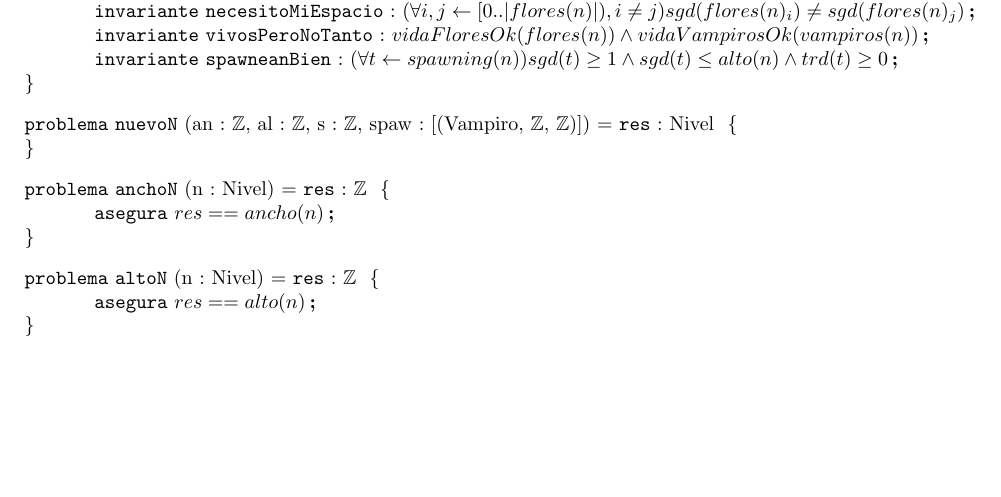
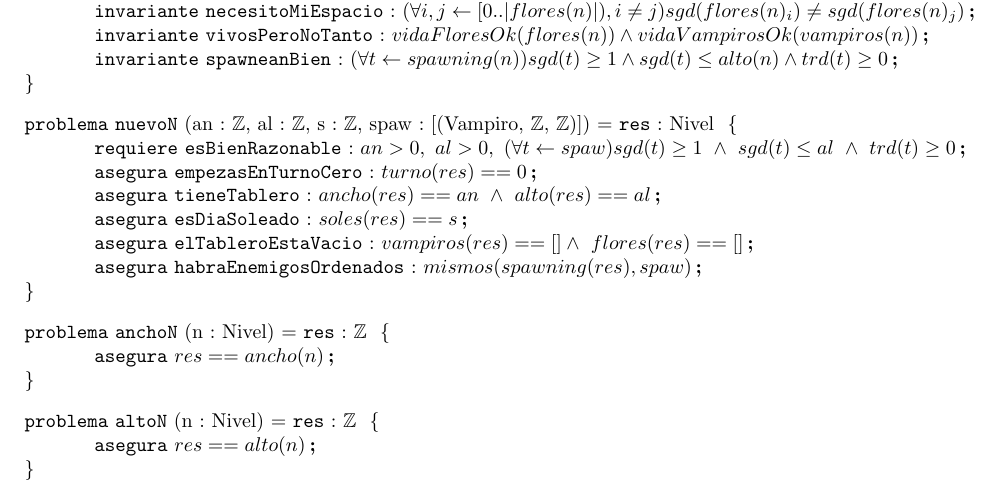
Before and after one commit to kevinfra/Algo1-TPE, a LaTeX document (TPE/resolucionTPEvacia.tex): part of page 2 of 3 before the commit and part of page 2 of 4 after it, cut so that both start at the same text, the shorter picture padded with empty space. Compiled offline with pdfLaTeX.

Commit message:
se agrego nuevoN

```diff
--- a/TPE/resolucionTPEvacia.tex
+++ b/TPE/resolucionTPEvacia.tex
@@ -84,6 +84,12 @@
 \input{tipos/nivel.tex}
 
 \begin{problema}{nuevoN}{an : \ent, al : \ent, s : \ent, spaw : [(Vampiro, \ent, \ent)]}{Nivel}
+	\requiere[esBienRazonable]{an > 0, \ al > 0, \ (\forall t \leftarrow spaw)sgd(t) \geq 1 \ \land \ sgd(t) \leq al \ \land \ trd(t) \geq 0}
+	\asegura[empezasEnTurnoCero]{turno(res) == 0}
+	\asegura[tieneTablero]{ancho(res) == an \ \land \ alto(res) == al}
+	\asegura[esDiaSoleado]{soles(res) == s}
+	\asegura[elTableroEstaVacio]{vampiros(res) == [] \land \ flores(res) == []}
+	\asegura[habraEnemigosOrdenados]{mismos(spawning(res),spaw)}
 \end{problema}
 
 \begin{problema}{anchoN}{n : Nivel}{\ent}
```
Also changed, not shown: TPE/resolucionTPEvacia.tex (4 more changed lines), 3 other files.
